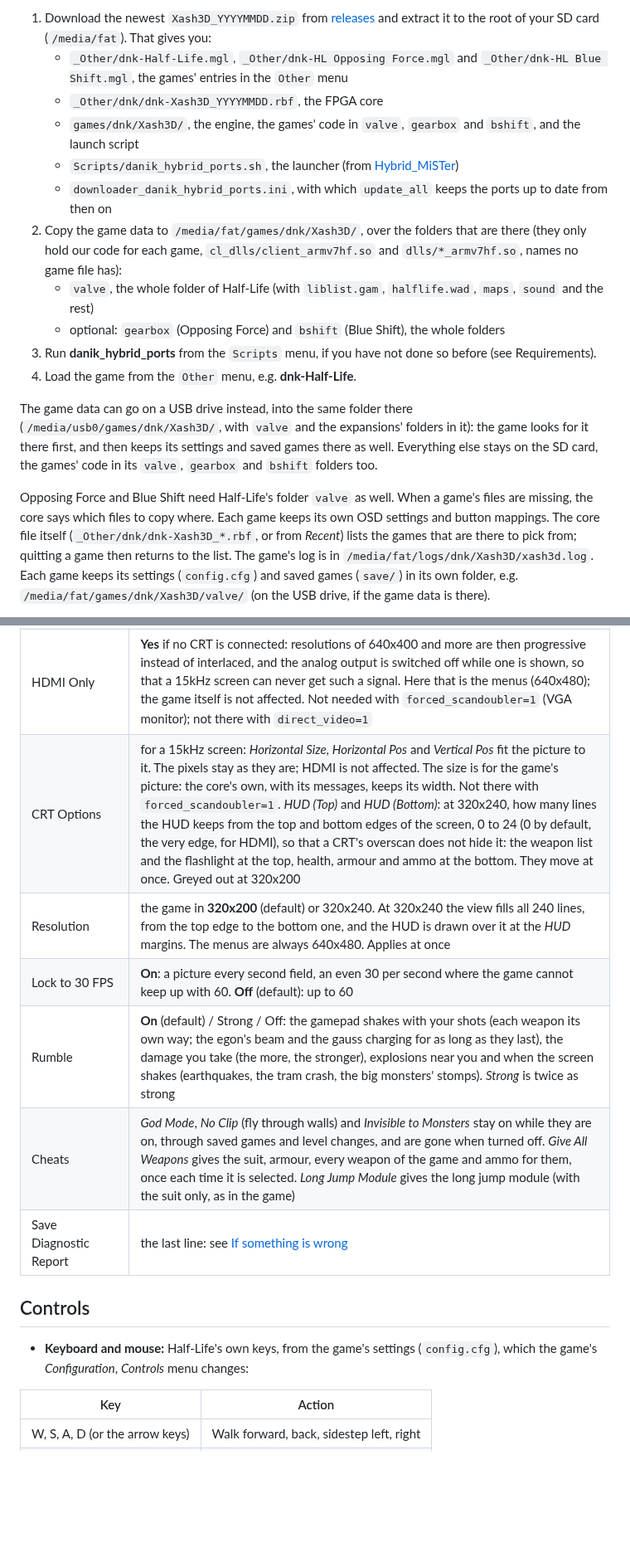
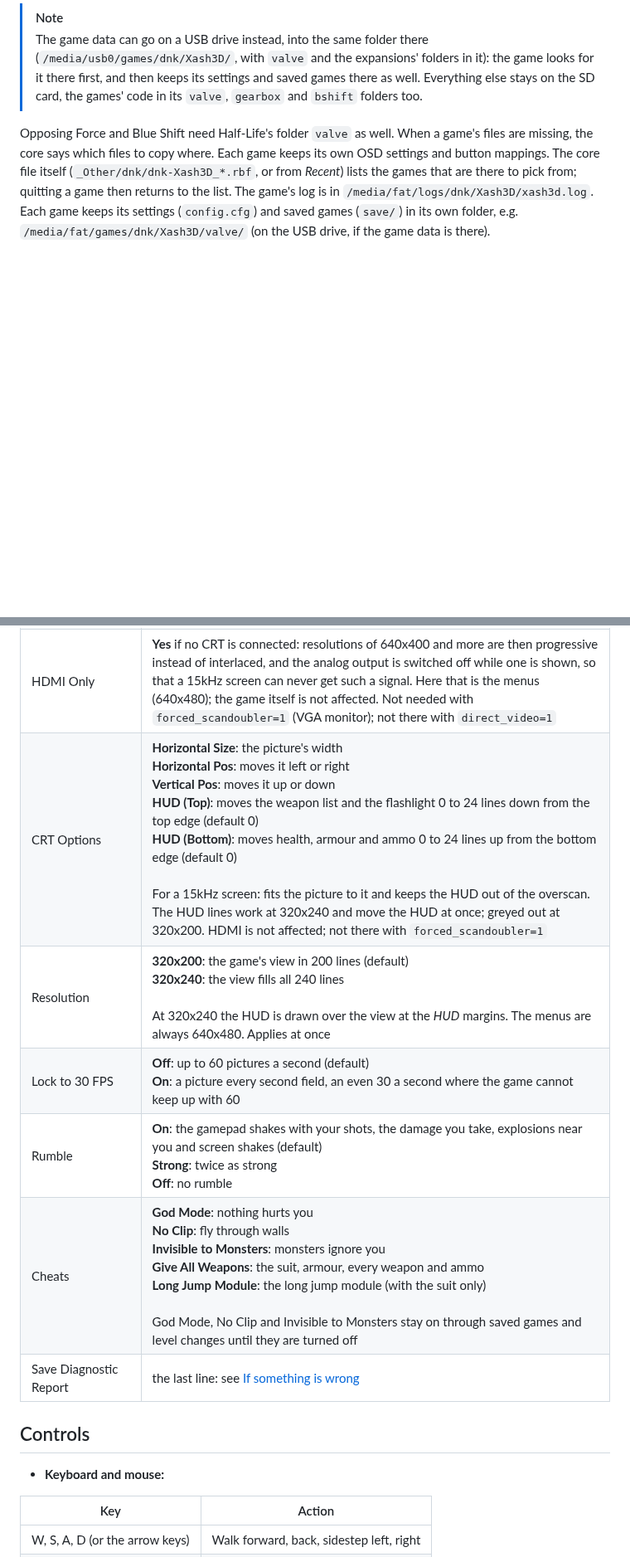
Before and after one commit to ItsDanik/Xash3D_MiSTer, a Markdown page: README.md, 2 parts joined by grey strips. Shown at 83% size. GitHub-like rendering; blank space fills up the shorter version.

```diff
--- a/README.md
+++ b/README.md
@@ -34,17 +39,6 @@ By hand:
 
-1. Download the newest `Xash3D_YYYYMMDD.zip` from [releases](releases/) and extract it to the root of your SD card (`/media/fat`). That gives you:
-   - `_Other/dnk-Half-Life.mgl`, `_Other/dnk-HL Opposing Force.mgl` and `_Other/dnk-HL Blue Shift.mgl`, the games' entries in the `Other` menu
-   - `_Other/dnk/dnk-Xash3D_YYYYMMDD.rbf`, the FPGA core
-   - `games/dnk/Xash3D/`, the engine, the games' code in `valve`, `gearbox` and `bshift`, and the launch script
-   - `Scripts/danik_hybrid_ports.sh`, the launcher (from [Hybrid_MiSTer](https://github.com/ItsDanik/Hybrid_MiSTer))
-   - `downloader_danik_hybrid_ports.ini`, with which `update_all` keeps the ports up to date from then on
-2. Copy the game data to `/media/fat/games/dnk/Xash3D/`, over the folders that are there (they only hold our code for each game, `cl_dlls/client_armv7hf.so` and `dlls/*_armv7hf.so`, names no game file has):
-   - `valve`, the whole folder of Half-Life (with `liblist.gam`, `halflife.wad`, `maps`, `sound` and the rest)
-   - optional: `gearbox` (Opposing Force) and `bshift` (Blue Shift), the whole folders
-3. Run **danik_hybrid_ports** from the `Scripts` menu, if you have not done so before (see Requirements).
-4. Load the game from the `Other` menu, e.g. **dnk-Half-Life**.
-
-The game data can go on a USB drive instead, into the same folder there (`/media/usb0/games/dnk/Xash3D/`, with `valve` and the expansions' folders in it): the game looks for it there first, and then keeps its settings and saved games there as well. Everything else stays on the SD card, the games' code in its `valve`, `gearbox` and `bshift` folders too.
+> [!NOTE]
+> The game data can go on a USB drive instead, into the same folder there (`/media/usb0/games/dnk/Xash3D/`, with `valve` and the expansions' folders in it): the game looks for it there first, and then keeps its settings and saved games there as well. Everything else stays on the SD card, the games' code in its `valve`, `gearbox` and `bshift` folders too.
 
 Opposing Force and Blue Shift need Half-Life's folder `valve` as well. When a game's files are missing, the core says which files to copy where. Each game keeps its own OSD settings and button mappings. The core file itself (`_Other/dnk/dnk-Xash3D_*.rbf`, or from *Recent*) lists the games that are there to pick from; quitting a game then returns to the list. The game's log is in `/media/fat/logs/dnk/Xash3D/xash3d.log`. Each game keeps its settings (`config.cfg`) and saved games (`save/`) in its own folder, e.g. `/media/fat/games/dnk/Xash3D/valve/` (on the USB drive, if the game data is there).
 
@@ -55,16 +49,16 @@ Opposing Force and Blue Shift need Half-Life's folder `valve` as well. When a ga
 | Aspect ratio, Scale, Scandoubler Fx, Stereo Mix | as in other cores |
 | FPS Counter | shows the pictures per second in the top left corner |
 | HDMI Only | **Yes** if no CRT is connected: resolutions of 640x400 and more are then progressive instead of interlaced, and the analog output is switched off while one is shown, so that a 15kHz screen can never get such a signal. Here that is the menus (640x480); the game itself is not affected. Not needed with `forced_scandoubler=1` (VGA monitor); not there with `direct_video=1` |
-| CRT Options | for a 15kHz screen: *Horizontal Size*, *Horizontal Pos* and *Vertical Pos* fit the picture to it. The pixels stay as they are; HDMI is not affected. The size is for the game's picture: the core's own, with its messages, keeps its width. Not there with `forced_scandoubler=1`. *HUD (Top)* and *HUD (Bottom)*: at 320x240, how many lines the HUD keeps from the top and bottom edges of the screen, 0 to 24 (0 by default, the very edge, for HDMI), so that a CRT's overscan does not hide it: the weapon list and the flashlight at the top, health, armour and ammo at the bottom. They move at once. Greyed out at 320x200 |
-| Resolution | the game in **320x200** (default) or 320x240. At 320x240 the view fills all 240 lines, from the top edge to the bottom one, and the HUD is drawn over it at the *HUD* margins. The menus are always 640x480. Applies at once |
-| Lock to 30 FPS | **On**: a picture every second field, an even 30 per second where the game cannot keep up with 60. **Off** (default): up to 60 |
-| Rumble | **On** (default) / Strong / Off: the gamepad shakes with your shots (each weapon its own way; the egon's beam and the gauss charging for as long as they last), the damage you take (the more, the stronger), explosions near you and when the screen shakes (earthquakes, the tram crash, the big monsters' stomps). *Strong* is twice as strong |
-| Cheats | *God Mode*, *No Clip* (fly through walls) and *Invisible to Monsters* stay on while they are on, through saved games and level changes, and are gone when turned off. *Give All Weapons* gives the suit, armour, every weapon of the game and ammo for them, once each time it is selected. *Long Jump Module* gives the long jump module (with the suit only, as in the game) |
+| CRT Options | **Horizontal Size**: the picture's width<br>**Horizontal Pos**: moves it left or right<br>**Vertical Pos**: moves it up or down<br>**HUD (Top)**: moves the weapon list and the flashlight 0 to 24 lines down from the top edge (default 0)<br>**HUD (Bottom)**: moves health, armour and ammo 0 to 24 lines up from the bottom edge (default 0)<br><br>For a 15kHz screen: fits the picture to it and keeps the HUD out of the overscan. The HUD lines work at 320x240 and move the HUD at once; greyed out at 320x200. HDMI is not affected; not there with `forced_scandoubler=1` |
+| Resolution | **320x200**: the game's view in 200 lines (default)<br>**320x240**: the view fills all 240 lines<br><br>At 320x240 the HUD is drawn over the view at the *HUD* margins. The menus are always 640x480. Applies at once |
+| Lock to 30 FPS | **Off**: up to 60 pictures a second (default)<br>**On**: a picture every second field, an even 30 a second where the game cannot keep up with 60 |
+| Rumble | **On**: the gamepad shakes with your shots, the damage you take, explosions near you and screen shakes (default)<br>**Strong**: twice as strong<br>**Off**: no rumble |
+| Cheats | **God Mode**: nothing hurts you<br>**No Clip**: fly through walls<br>**Invisible to Monsters**: monsters ignore you<br>**Give All Weapons**: the suit, armour, every weapon and ammo<br>**Long Jump Module**: the long jump module (with the suit only)<br><br>God Mode, No Clip and Invisible to Monsters stay on through saved games and level changes until they are turned off |
 | Save Diagnostic Report | the last line: see [If something is wrong](#if-something-is-wrong) |
 
 ## Controls
 
-- **Keyboard and mouse:** Half-Life's own keys, from the game's settings (`config.cfg`), which the game's *Configuration*, *Controls* menu changes:
+- **Keyboard and mouse:**
 
 | Key | Action |
 |---|---|
```
Also changed, not shown: other parts of README.md (+27 -55 lines), NOTES.md (added, +43 -0 lines), docs/banner.png (added), docs/screenshot1.png (added), docs/screenshot2.png (added), 1 other file.
